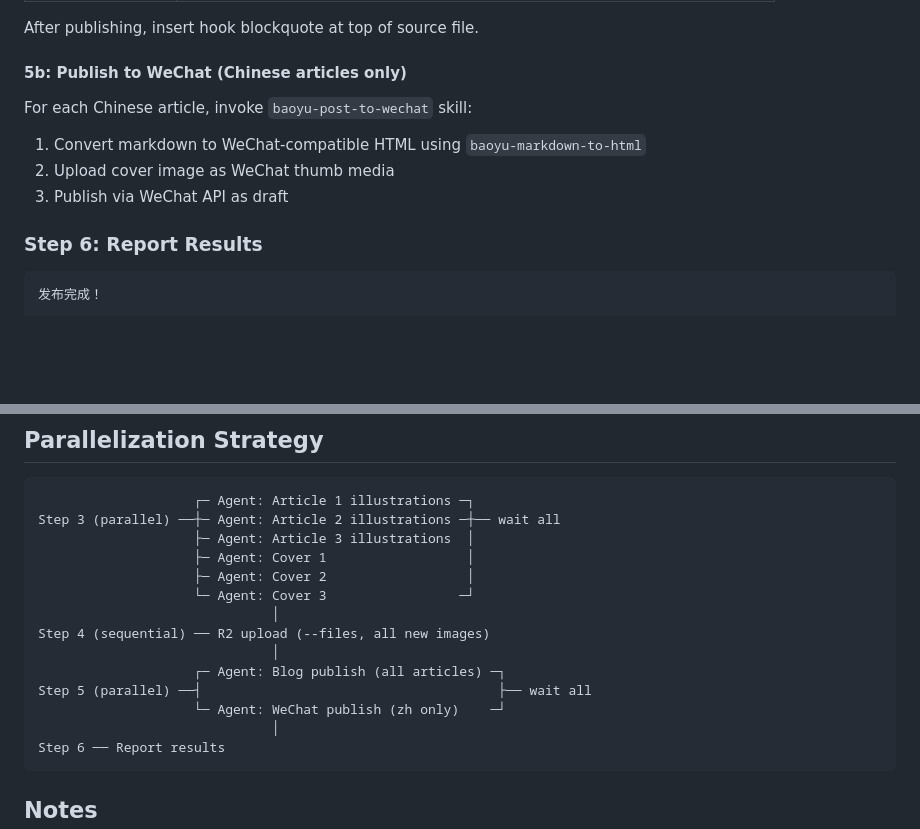
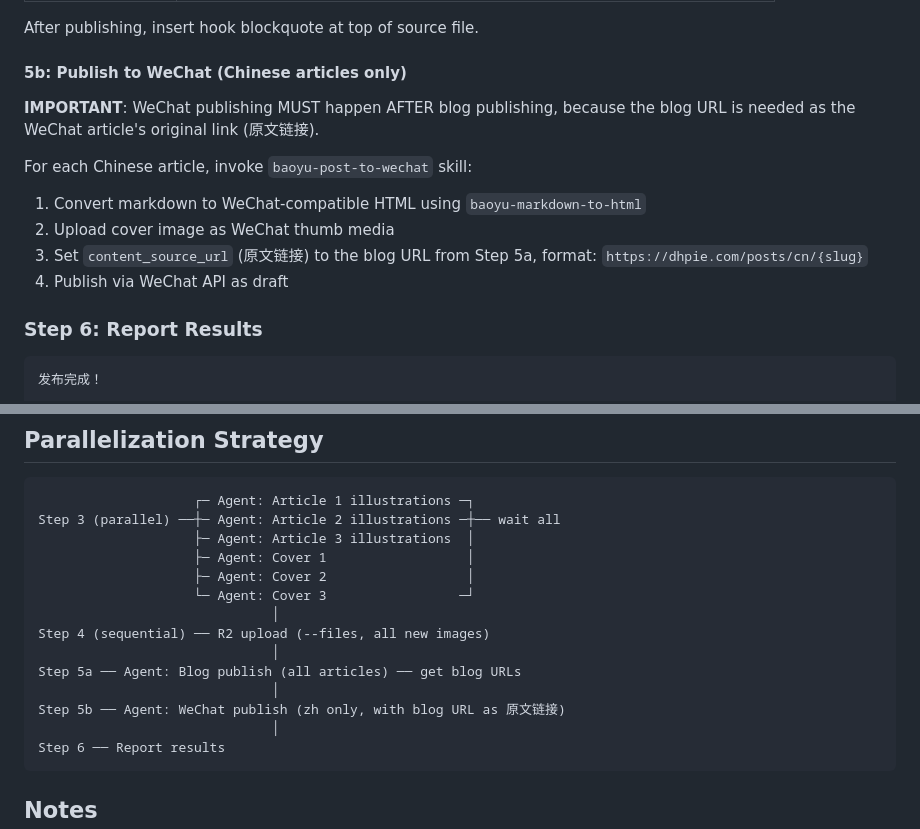
Before and after one commit to Dante-dan/dan-skills, a Markdown page: src/dan-publish-all/SKILL.md, 2 parts joined by grey strips. Rendered like a GitHub page; blank space fills up the shorter version.

Commit message:
fix(dan-publish-all): WeChat原文链接使用博客URL
微信公众号发布时，content_source_url 设为 dhpie.com 博客链接。
WeChat publishing now runs after blog to get the blog URL first.

Co-Authored-By: Claude Opus 4.6 (1M context) <noreply@anthropic.com>

````diff
--- a/src/dan-publish-all/SKILL.md
+++ b/src/dan-publish-all/SKILL.md
@@ -152,11 +152,14 @@ After publishing, insert hook blockquote at top of source file.
 
 #### 5b: Publish to WeChat (Chinese articles only)
 
+**IMPORTANT**: WeChat publishing MUST happen AFTER blog publishing, because the blog URL is needed as the WeChat article's original link (原文链接).
+
 For each Chinese article, invoke `baoyu-post-to-wechat` skill:
 
 1. Convert markdown to WeChat-compatible HTML using `baoyu-markdown-to-html`
 2. Upload cover image as WeChat thumb media
-3. Publish via WeChat API as draft
+3. Set `content_source_url` (原文链接) to the blog URL from Step 5a, format: `https://dhpie.com/posts/cn/{slug}`
+4. Publish via WeChat API as draft
 
 ### Step 6: Report Results
 
@@ -188,9 +191,9 @@ Step 3 (parallel) ──┼─ Agent: Article 2 illustrations ─┼── wait
                               │
 Step 4 (sequential) ── R2 upload (--files, all new images)
                               │
-                    ┌─ Agent: Blog publish (all articles) ─┐
-Step 5 (parallel) ──┤                                      ├── wait all
-                    └─ Agent: WeChat publish (zh only)    ─┘
+Step 5a ── Agent: Blog publish (all articles) ── get blog URLs
+                              │
+Step 5b ── Agent: WeChat publish (zh only, with blog URL as 原文链接)
                               │
 Step 6 ── Report results
 ```
````
